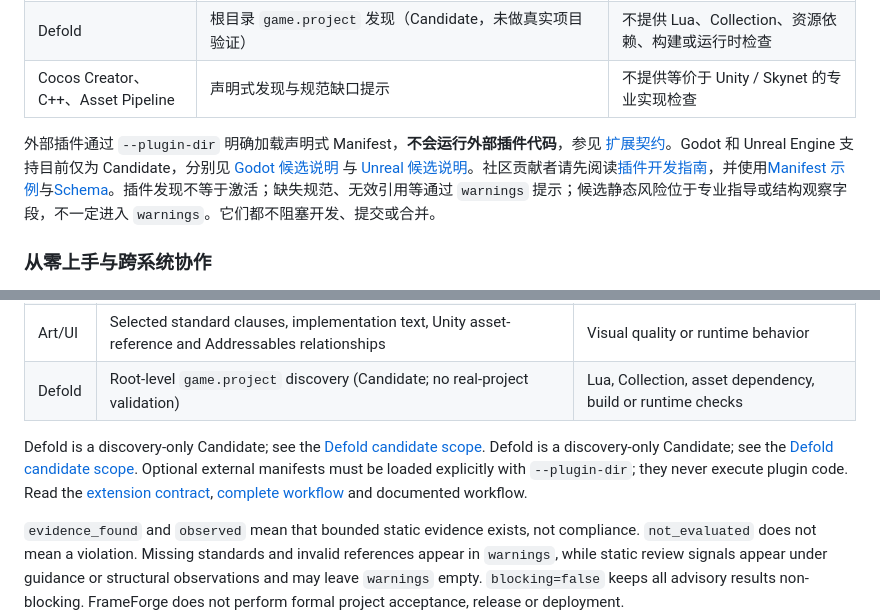
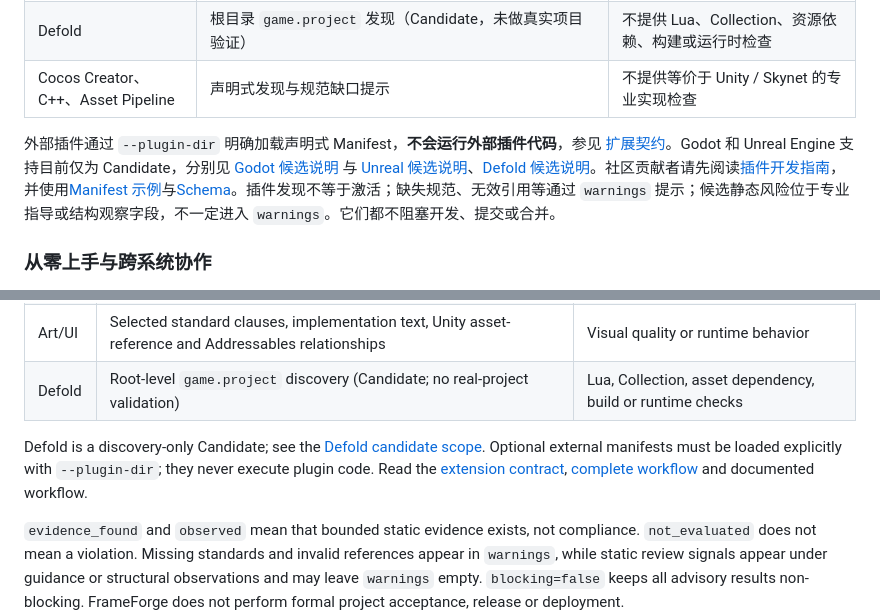
Before and after one commit to bewaterhere-coder/FrameForge-Community, a Markdown page: README.md, 2 parts joined by grey strips. Drawn GitHub-style.

Commit message:
docs: fix Defold candidate README links

```diff
--- a/README.md
+++ b/README.md
@@ -39,7 +39,7 @@ CLI 保持 `frameforge /path/to/project`；如需 AI 客户端直接调用，可
 | Defold | 根目录 <code>game.project</code> 发现（Candidate，未做真实项目验证） | 不提供 Lua、Collection、资源依赖、构建或运行时检查 |
 | Cocos Creator、C++、Asset Pipeline | 声明式发现与规范缺口提示 | 不提供等价于 Unity / Skynet 的专业实现检查 |
 
-外部插件通过 `--plugin-dir` 明确加载声明式 Manifest，**不会运行外部插件代码**，参见 [扩展契约](docs/plugin-extension-v1.md)。Godot 和 Unreal Engine 支持目前仅为 Candidate，分别见 [Godot 候选说明](docs/godot-candidate-v0.1.md) 与 [Unreal 候选说明](docs/unreal-engine-candidate-v0.1.md)。社区贡献者请先阅读[插件开发指南](docs/plugin-authoring-guide.md)，并使用[Manifest 示例](examples/plugin-manifests/example-engine.json)与[Schema](docs/plugin-manifest.schema.json)。插件发现不等于激活；缺失规范、无效引用等通过 `warnings` 提示；候选静态风险位于专业指导或结构观察字段，不一定进入 `warnings`。它们都不阻塞开发、提交或合并。
+外部插件通过 `--plugin-dir` 明确加载声明式 Manifest，**不会运行外部插件代码**，参见 [扩展契约](docs/plugin-extension-v1.md)。Godot 和 Unreal Engine 支持目前仅为 Candidate，分别见 [Godot 候选说明](docs/godot-candidate-v0.1.md) 与 [Unreal 候选说明](docs/unreal-engine-candidate-v0.1.md)、[Defold 候选说明](docs/defold-candidate-v0.1.md)。社区贡献者请先阅读[插件开发指南](docs/plugin-authoring-guide.md)，并使用[Manifest 示例](examples/plugin-manifests/example-engine.json)与[Schema](docs/plugin-manifest.schema.json)。插件发现不等于激活；缺失规范、无效引用等通过 `warnings` 提示；候选静态风险位于专业指导或结构观察字段，不一定进入 `warnings`。它们都不阻塞开发、提交或合并。
 
 ### 从零上手与跨系统协作
 
@@ -88,7 +88,7 @@ Follow the [bilingual best-practices walkthrough](docs/best-practices.md) for a
 | Art/UI | Selected standard clauses, implementation text, Unity asset-reference and Addressables relationships | Visual quality or runtime behavior |
 | Defold | Root-level `game.project` discovery (Candidate; no real-project validation) | Lua, Collection, asset dependency, build or runtime checks |\n| Cocos Creator, C++, Asset Pipeline | Declarative discovery and standards-gap advice | Comparable implementation-level auditing |
 
-Defold is a discovery-only Candidate; see the [Defold candidate scope](defold-candidate-v0.1.md). Defold is a discovery-only Candidate; see the [Defold candidate scope](docs/defold-candidate-v0.1.md). Optional external manifests must be loaded explicitly with `--plugin-dir`; they never execute plugin code. Read the [extension contract](docs/plugin-extension-v1.md), [complete workflow](docs/v1-advisory-workflow.md) and documented workflow.
+Defold is a discovery-only Candidate; see the [Defold candidate scope](docs/defold-candidate-v0.1.md). Optional external manifests must be loaded explicitly with `--plugin-dir`; they never execute plugin code. Read the [extension contract](docs/plugin-extension-v1.md), [complete workflow](docs/v1-advisory-workflow.md) and documented workflow.
 
 `evidence_found` and `observed` mean that bounded static evidence exists, not compliance. `not_evaluated` does not mean a violation. Missing standards and invalid references appear in `warnings`, while static review signals appear under guidance or structural observations and may leave `warnings` empty. `blocking=false` keeps all advisory results non-blocking. FrameForge does not perform formal project acceptance, release or deployment.
 
```
